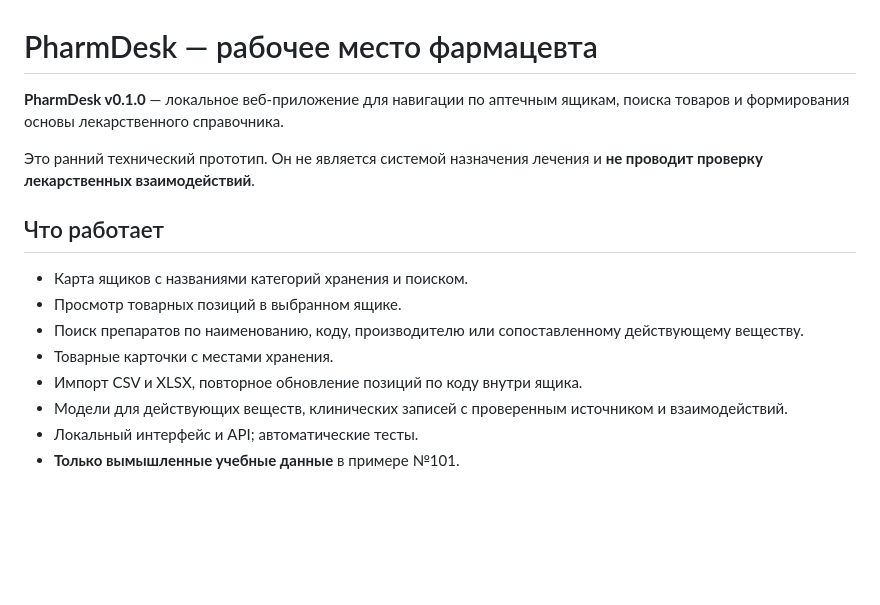
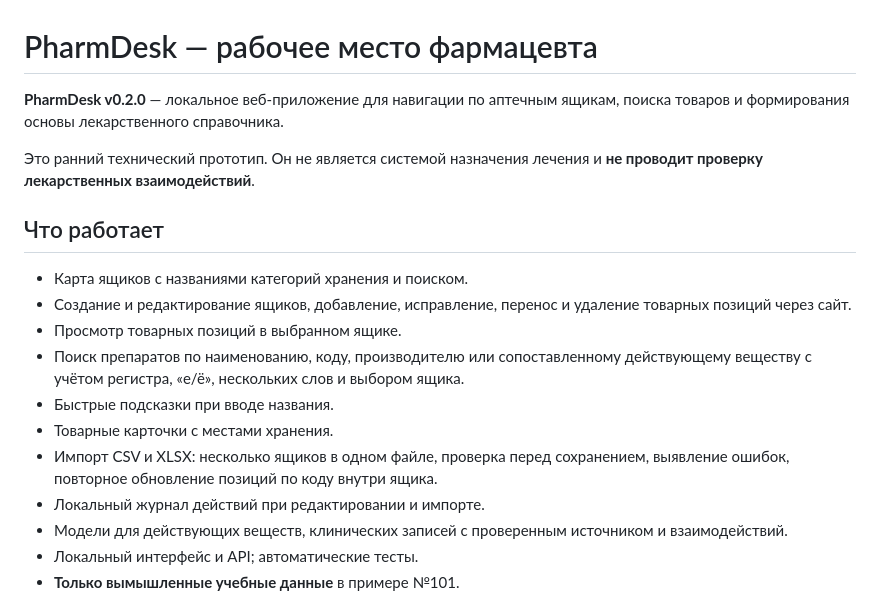
Before and after one commit to BogdanMaslyuk/PharmDesk, a Markdown page: README.md, the part around one of its changes. Rendered like a GitHub page; blank space fills up the shorter version.

```diff
--- a/README.md
+++ b/README.md
@@ -1,16 +1,19 @@
 # PharmDesk — рабочее место фармацевта
 
-**PharmDesk v0.1.0** — локальное веб-приложение для навигации по аптечным ящикам, поиска товаров и формирования основы лекарственного справочника.
+**PharmDesk v0.2.0** — локальное веб-приложение для навигации по аптечным ящикам, поиска товаров и формирования основы лекарственного справочника.
 
 Это ранний технический прототип. Он не является системой назначения лечения и **не проводит проверку лекарственных взаимодействий**.
 
 ## Что работает
 
 - Карта ящиков с названиями категорий хранения и поиском.
+- Создание и редактирование ящиков, добавление, исправление, перенос и удаление товарных позиций через сайт.
 - Просмотр товарных позиций в выбранном ящике.
-- Поиск препаратов по наименованию, коду, производителю или сопоставленному действующему веществу.
+- Поиск препаратов по наименованию, коду, производителю или сопоставленному действующему веществу с учётом регистра, «е/ё», нескольких слов и выбором ящика.
+- Быстрые подсказки при вводе названия.
 - Товарные карточки с местами хранения.
-- Импорт CSV и XLSX, повторное обновление позиций по коду внутри ящика.
+- Импорт CSV и XLSX: несколько ящиков в одном файле, проверка перед сохранением, выявление ошибок, повторное обновление позиций по коду внутри ящика.
+- Локальный журнал действий при редактировании и импорте.
 - Модели для действующих веществ, клинических записей с проверенным источником и взаимодействий.
 - Локальный интерфейс и API; автоматические тесты.
 - **Только вымышленные учебные данные** в примере №101.
```
Also changed, not shown: other parts of README.md (+28 -7 lines).
